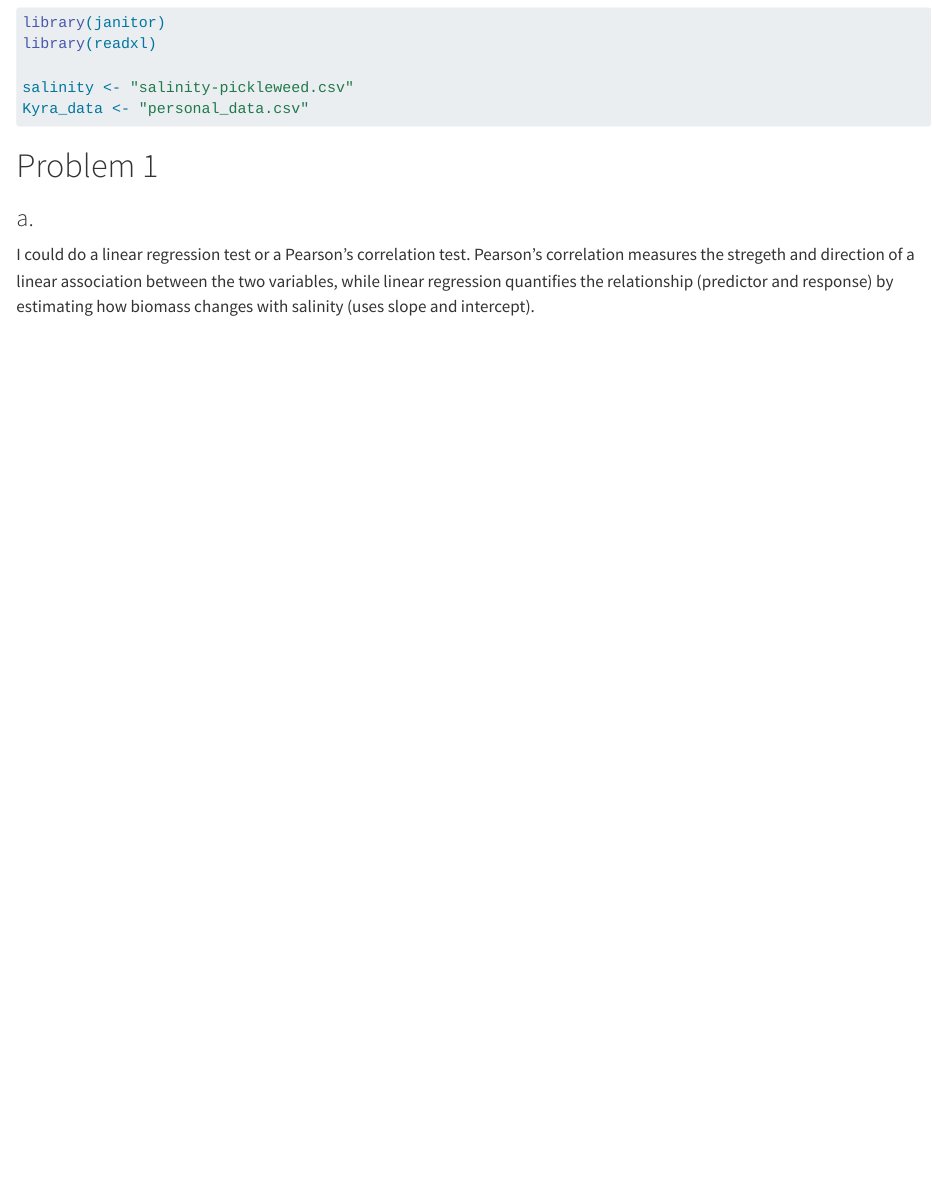
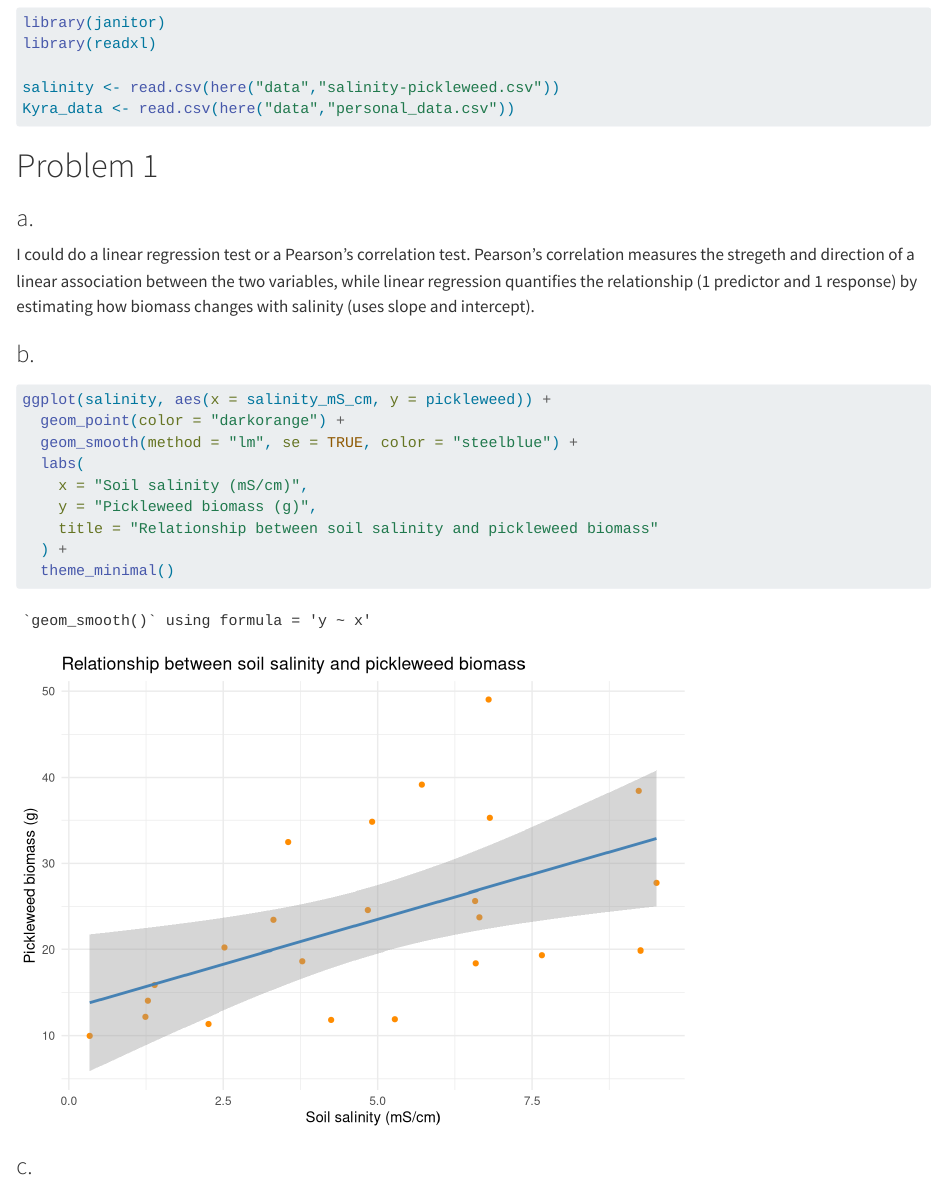
Before and after one commit to baranickkyra/ENVS-193DS_homework-03, a Quarto document (code/code.qmd): the page in a window 1100 px wide, from 530 px down. Rendered offline with R 4.5, knitr and Pandoc in place of Quarto, with nearby package versions.

Commit message:
re-read in data and created a linear model

````diff
--- a/code/code.qmd
+++ b/code/code.qmd
@@ -13,8 +13,8 @@ library(here)
 library(janitor)
 library(readxl)
 
-salinity <- "salinity-pickleweed.csv"
-Kyra_data <- "personal_data.csv"
+salinity <- read.csv(here("data","salinity-pickleweed.csv"))
+Kyra_data <- read.csv(here("data","personal_data.csv"))
 
 ```
 
@@ -22,4 +22,21 @@ Kyra_data <- "personal_data.csv"
 
 ### a.
 
-I could do a linear regression test or a Pearson's correlation test. Pearson’s correlation measures the stregeth and direction of a linear association between the two variables, while linear regression quantifies the relationship (predictor and response) by estimating how biomass changes with salinity (uses slope and intercept).
+I could do a linear regression test or a Pearson's correlation test. Pearson’s correlation measures the stregeth and direction of a linear association between the two variables, while linear regression quantifies the relationship (1 predictor and 1 response) by estimating how biomass changes with salinity (uses slope and intercept).
+
+### b.
+
+```{r}
+ggplot(salinity, aes(x = salinity_mS_cm, y = pickleweed)) +
+  geom_point(color = "darkorange") +
+  geom_smooth(method = "lm", se = TRUE, color = "steelblue") +
+  labs(
+    x = "Soil salinity (mS/cm)",
+    y = "Pickleweed biomass (g)",
+    title = "Relationship between soil salinity and pickleweed biomass"
+  ) +
+  theme_minimal()
+
+```
+
+### c.
````
